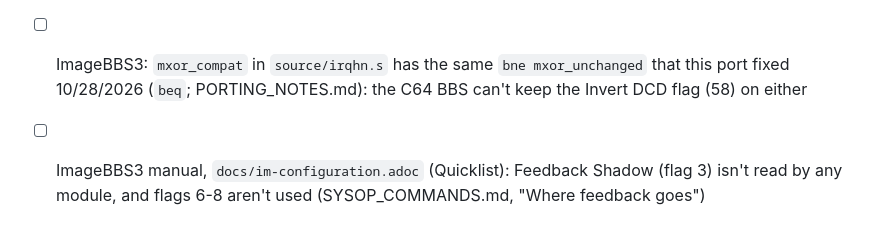
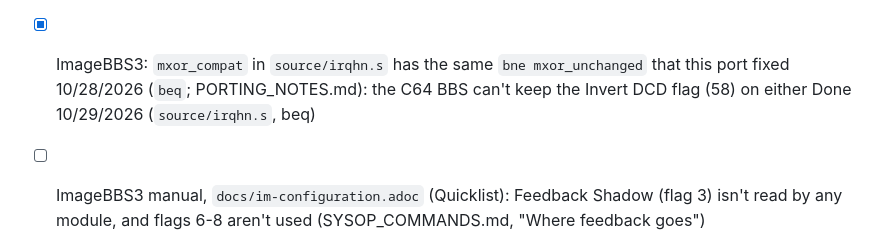
Before and after one commit to Pinacolada64/Image-128, a Markdown page: modules/TODO.md, the part around the change. GitHub-like rendering.

```diff
--- a/modules/TODO.md
+++ b/modules/TODO.md
@@ -17,7 +17,7 @@
 - [ ] `i/SM.make anagra`: `?syntax error in 4026` (e.errlog, 10/27/2026)
 - [ ] i.ED line 3174 builds the whole user record in one string (`a$=a$+tt$(i)+r$` for 23 fields): past 255 characters it stops with `?string too long` (seen 10/27/2026), and the REL record holds 254 anyway. Check the total first and say which field is too long instead
 - [ ] `hs$(6)`-`hs$(10)` point into Image's buffer page at `$0e27` (`tools/strcheck.py` lists them outside the string area), so like the old `an$` they change under anything that reuses it; confirm where they're set and copy them into strings of their own (`+""`, or `strfix` in the ML)
-- [ ] ImageBBS3: `mxor_compat` in `source/irqhn.s` has the same `bne mxor_unchanged` that this port fixed 10/28/2026 (`beq`; PORTING_NOTES.md): the C64 BBS can't keep the Invert DCD flag (58) on either
+- [x] ImageBBS3: `mxor_compat` in `source/irqhn.s` has the same `bne mxor_unchanged` that this port fixed 10/28/2026 (`beq`; PORTING_NOTES.md): the C64 BBS can't keep the Invert DCD flag (58) on either Done 10/29/2026 (`source/irqhn.s`, beq)
 - [ ] ImageBBS3 manual, `docs/im-configuration.adoc` (Quicklist): Feedback Shadow (flag 3) isn't read by any module, and flags 6-8 aren't used (SYSOP_COMMANDS.md, "Where feedback goes")
 - [ ] retire the other `i.lo.*` copies as i.lo.cp, .rf, .vf and .em were (`idletool`: the module does the idle setup itself and goes back to idle on quitting): `i.lo.im` (31 blocks, vs i.IM), `i.lo.sm` (vs i.SM) and the 1-block `i.lo.wf`; diff each against its original first
 - [ ] tools: `tools/to406.py`, converting a module to C64List 4.06 (`Basic70.bas`, jumps into im as `{$33}`...); the version used 10/2026 is a scratch script and misses a jump right after THEN or a variable (`thengosub30`, `onntgoto999`)
```
Also changed, not shown: SYSOP_COMMANDS.md (+7 -0 lines).
